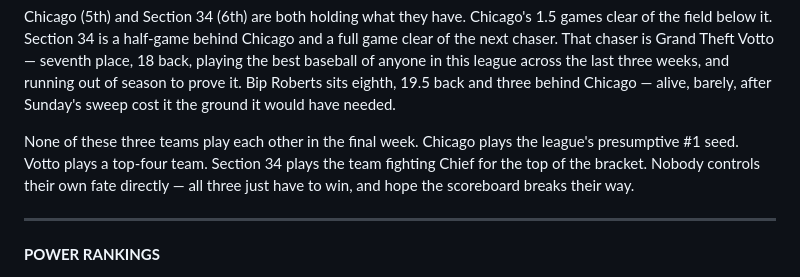
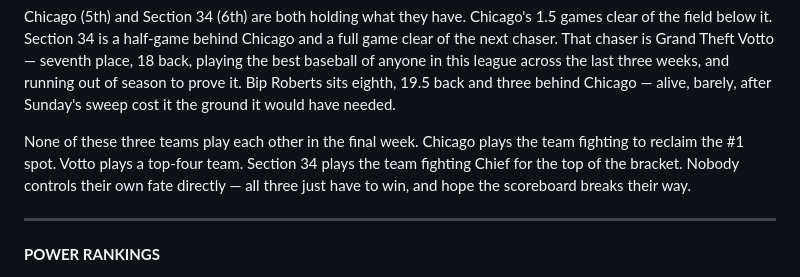
Before and after one commit to nitramodarp/dynasty-league, a Markdown page: data/newsletters/week_21.md, the part around the change. GitHub-like rendering.

Commit message:
Fix typo in week 21 newsletter

```diff
--- a/data/newsletters/week_21.md
+++ b/data/newsletters/week_21.md
@@ -94,7 +94,7 @@ Bip Roberts sits eighth, 19.5 back and three behind Chicago — alive, barely,
 after Sunday's sweep cost it the ground it would have needed.
 
 None of these three teams play each other in the final week. Chicago plays the
-league's presumptive #1 seed. Votto plays a top-four team. Section 34 plays
+team fighting to reclaim the #1 spot. Votto plays a top-four team. Section 34 plays
 the team fighting Chief for the top of the bracket. Nobody controls their own
 fate directly — all three just have to win, and hope the scoreboard breaks
 their way.
```
